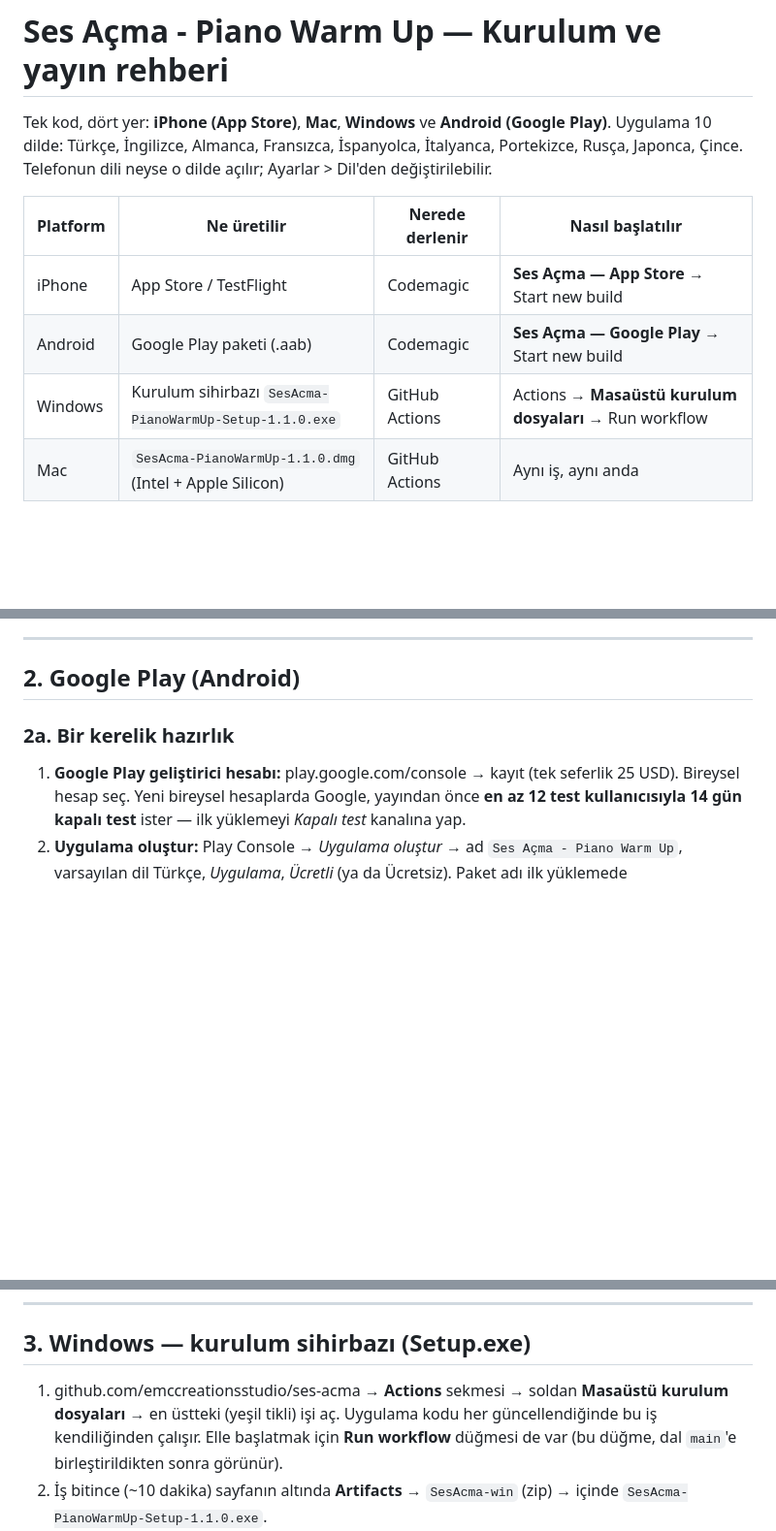
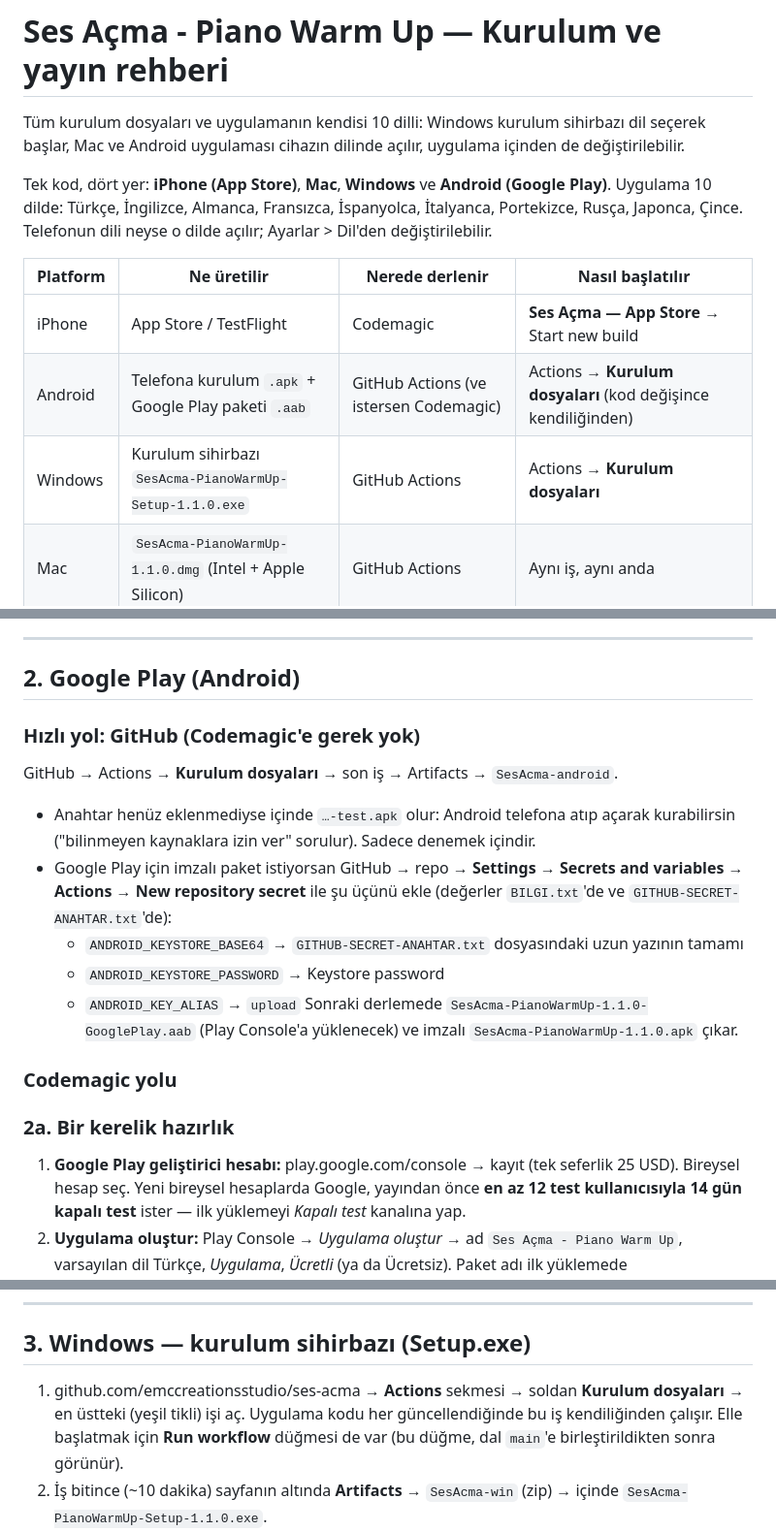
Before and after one commit to emccreationsstudio/ses-acma, a Markdown page: KURULUM.md, 3 parts joined by grey strips. Shown at 97% size. GitHub-like rendering; blank space fills up the shorter version.

Commit message:
KURULUM: Android GitHub yolu ve 10 dil notu
Co-Authored-By: Claude Opus 5.5 <noreply@anthropic.com>
Claude-Session: https://claude.ai/code/session_01NguDnMpm22LCUGHv8rtkGQ

```diff
--- a/KURULUM.md
+++ b/KURULUM.md
@@ -1,4 +1,6 @@
 # Ses Açma - Piano Warm Up — Kurulum ve yayın rehberi
+
+Tüm kurulum dosyaları ve uygulamanın kendisi 10 dilli: Windows kurulum sihirbazı dil seçerek başlar, Mac ve Android uygulaması cihazın dilinde açılır, uygulama içinden de değiştirilebilir.
 
 Tek kod, dört yer: **iPhone (App Store)**, **Mac**, **Windows** ve **Android (Google Play)**.
 Uygulama 10 dilde: Türkçe, İngilizce, Almanca, Fransızca, İspanyolca, İtalyanca, Portekizce, Rusça, Japonca, Çince. Telefonun dili neyse o dilde açılır; Ayarlar > Dil'den değiştirilebilir.
@@ -6,8 +8,8 @@ Uygulama 10 dilde: Türkçe, İngilizce, Almanca, Fransızca, İspanyolca, İtal
 | Platform | Ne üretilir | Nerede derlenir | Nasıl başlatılır |
 |---|---|---|---|
 | iPhone | App Store / TestFlight | Codemagic | **Ses Açma — App Store** → Start new build |
-| Android | Google Play paketi (.aab) | Codemagic | **Ses Açma — Google Play** → Start new build |
-| Windows | Kurulum sihirbazı `SesAcma-PianoWarmUp-Setup-1.1.0.exe` | GitHub Actions | Actions → **Masaüstü kurulum dosyaları** → Run workflow |
+| Android | Telefona kurulum `.apk` + Google Play paketi `.aab` | GitHub Actions (ve istersen Codemagic) | Actions → **Kurulum dosyaları** (kod değişince kendiliğinden) |
+| Windows | Kurulum sihirbazı `SesAcma-PianoWarmUp-Setup-1.1.0.exe` | GitHub Actions | Actions → **Kurulum dosyaları** |
 | Mac | `SesAcma-PianoWarmUp-1.1.0.dmg` (Intel + Apple Silicon) | GitHub Actions | Aynı iş, aynı anda |
 
 Mağaza metinleri (ad, alt başlık, açıklama, anahtar kelimeler, yenilikler) 10 dilde hazır: [`appstore/listings/README.md`](appstore/listings/README.md).
@@ -24,6 +26,17 @@ App Store Connect'te 1.1 sürümünün sayfasında **Ad**'ı `Ses Açma - Piano
 ---
 
 ## 2. Google Play (Android)
+
+### Hızlı yol: GitHub (Codemagic'e gerek yok)
+GitHub → Actions → **Kurulum dosyaları** → son iş → Artifacts → `SesAcma-android`.
+- Anahtar henüz eklenmediyse içinde `…-test.apk` olur: Android telefona atıp açarak kurabilirsin ("bilinmeyen kaynaklara izin ver" sorulur). Sadece denemek içindir.
+- Google Play için imzalı paket istiyorsan GitHub → repo → **Settings → Secrets and variables → Actions → New repository secret** ile şu üçünü ekle (değerler `BILGI.txt`'de ve `GITHUB-SECRET-ANAHTAR.txt`'de):
+  - `ANDROID_KEYSTORE_BASE64` → `GITHUB-SECRET-ANAHTAR.txt` dosyasındaki uzun yazının tamamı
+  - `ANDROID_KEYSTORE_PASSWORD` → Keystore password
+  - `ANDROID_KEY_ALIAS` → `upload`
+  Sonraki derlemede `SesAcma-PianoWarmUp-1.1.0-GooglePlay.aab` (Play Console'a yüklenecek) ve imzalı `SesAcma-PianoWarmUp-1.1.0.apk` çıkar.
+
+### Codemagic yolu
 
 ### 2a. Bir kerelik hazırlık
 1. **Google Play geliştirici hesabı:** play.google.com/console → kayıt (tek seferlik 25 USD). Bireysel hesap seç.
@@ -51,7 +64,7 @@ Bitince derleme sayfasının **Artifacts** kısmından `app-release.aab` dosyas
 
 ## 3. Windows — kurulum sihirbazı (Setup.exe)
 
-1. github.com/emccreationsstudio/ses-acma → **Actions** sekmesi → soldan **Masaüstü kurulum dosyaları** → en üstteki (yeşil tikli) işi aç.
+1. github.com/emccreationsstudio/ses-acma → **Actions** sekmesi → soldan **Kurulum dosyaları** → en üstteki (yeşil tikli) işi aç.
    Uygulama kodu her güncellendiğinde bu iş kendiliğinden çalışır. Elle başlatmak için **Run workflow** düğmesi de var (bu düğme, dal `main`'e birleştirildikten sonra görünür).
 2. İş bitince (~10 dakika) sayfanın altında **Artifacts** → `SesAcma-win` (zip) → içinde `SesAcma-PianoWarmUp-Setup-1.1.0.exe`.
 3. Çift tıkla: dil seçimi (10 dil) → kurulum klasörü → masaüstü ve Başlat menüsü kısayolu → bitir, uygulama açılır.
```
